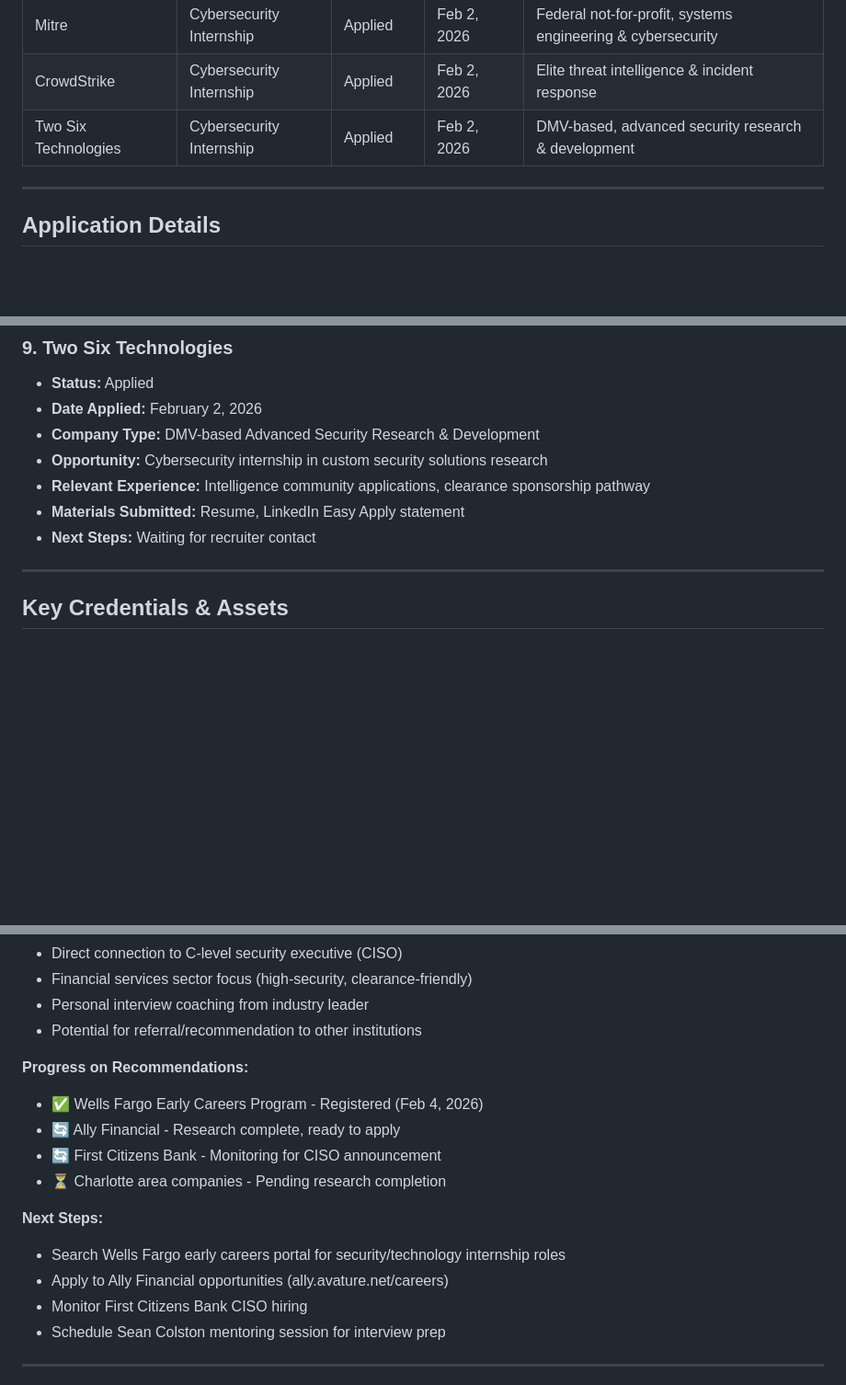
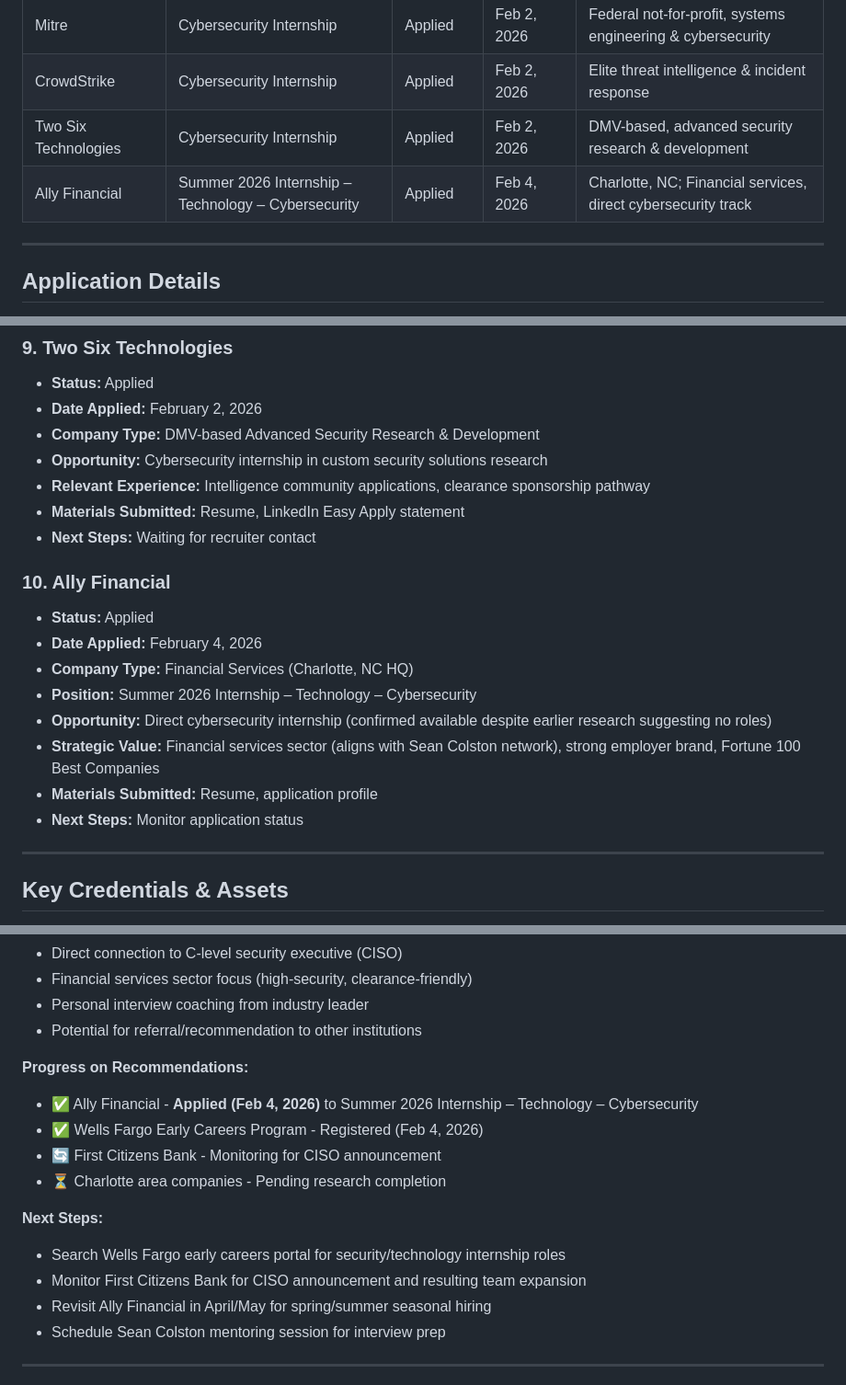
Before and after one commit to adm0146/Offensive-Security-Development, a Markdown page: 00-private/INTERNSHIP/INTERNSHIP_APPLICATIONS.md, 3 parts joined by grey strips. Shown at 92% size. Rendered like a GitHub page; blank space fills up the shorter version.

Commit message:
Update internship tracker - Ally Financial Summer 2026 Cybersecurity internship applied (Feb 4)

```diff
--- a/00-private/INTERNSHIP/INTERNSHIP_APPLICATIONS.md
+++ b/00-private/INTERNSHIP/INTERNSHIP_APPLICATIONS.md
@@ -19,6 +19,7 @@
 | Mitre | Cybersecurity Internship | Applied | Feb 2, 2026 | Federal not-for-profit, systems engineering & cybersecurity |
 | CrowdStrike | Cybersecurity Internship | Applied | Feb 2, 2026 | Elite threat intelligence & incident response |
 | Two Six Technologies | Cybersecurity Internship | Applied | Feb 2, 2026 | DMV-based, advanced security research & development |
+| Ally Financial | Summer 2026 Internship – Technology – Cybersecurity | Applied | Feb 4, 2026 | Charlotte, NC; Financial services, direct cybersecurity track |
 
 ---
 
@@ -101,6 +102,16 @@
 - **Materials Submitted:** Resume, LinkedIn Easy Apply statement
 - **Next Steps:** Waiting for recruiter contact
 
+### 10. Ally Financial
+- **Status:** Applied
+- **Date Applied:** February 4, 2026
+- **Company Type:** Financial Services (Charlotte, NC HQ)
+- **Position:** Summer 2026 Internship – Technology – Cybersecurity
+- **Opportunity:** Direct cybersecurity internship (confirmed available despite earlier research suggesting no roles)
+- **Strategic Value:** Financial services sector (aligns with Sean Colston network), strong employer brand, Fortune 100 Best Companies
+- **Materials Submitted:** Resume, application profile
+- **Next Steps:** Monitor application status
+
 ---
 
 ## Key Credentials & Assets
@@ -158,15 +169,15 @@
 - Potential for referral/recommendation to other institutions
 
 **Progress on Recommendations:**
+- ✅ Ally Financial - **Applied (Feb 4, 2026)** to Summer 2026 Internship – Technology – Cybersecurity
 - ✅ Wells Fargo Early Careers Program - Registered (Feb 4, 2026)
-- 🔄 Ally Financial - Research complete, ready to apply
 - 🔄 First Citizens Bank - Monitoring for CISO announcement
 - ⏳ Charlotte area companies - Pending research completion
 
 **Next Steps:**
 - Search Wells Fargo early careers portal for security/technology internship roles
-- Apply to Ally Financial opportunities (ally.avature.net/careers)
-- Monitor First Citizens Bank CISO hiring
+- Monitor First Citizens Bank for CISO announcement and resulting team expansion
+- Revisit Ally Financial in April/May for spring/summer seasonal hiring
 - Schedule Sean Colston mentoring session for interview prep
 
 ---
```
